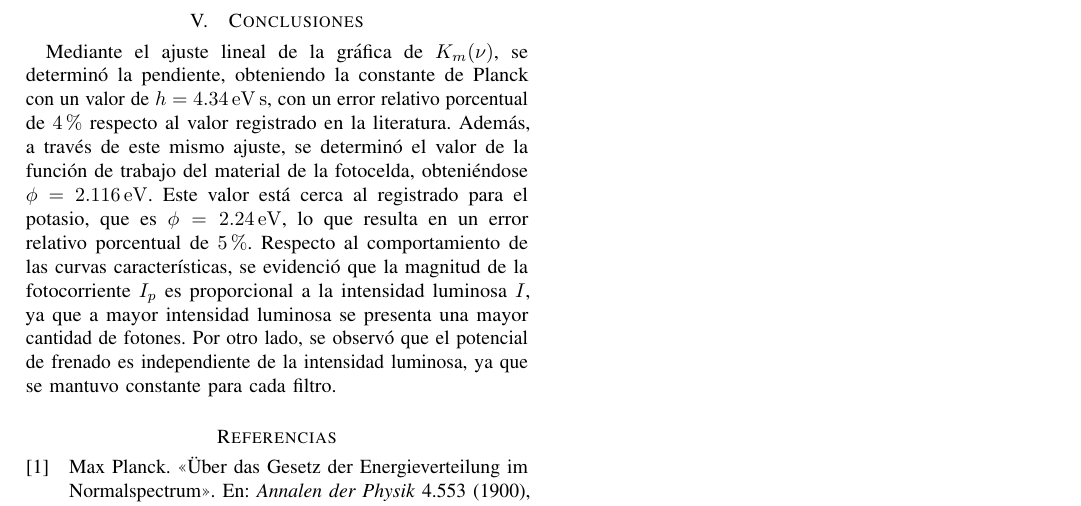
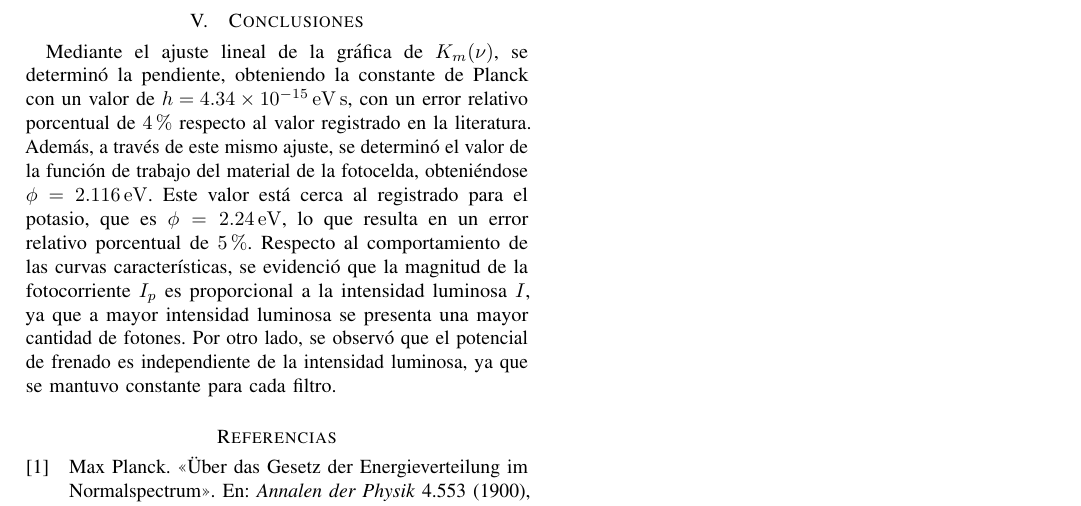
Before and after one commit to Julian-L-Avila/Reports-JLAB, a LaTeX paper (ModernPhysics/Photoelectric/report.tex, which reads ModernPhysics/Photoelectric/Sections/conclusions.tex): part of page 3 of 3, cut so that both start at the same text. Compiled offline with pdfLaTeX; a LaTeX package or settings file that is missing is left out.

Commit message:
Update conclusions.tex

```diff
--- a/ModernPhysics/Photoelectric/Sections/conclusions.tex
+++ b/ModernPhysics/Photoelectric/Sections/conclusions.tex
@@ -1,5 +1,5 @@
 Mediante el ajuste lineal de la gráfica de \( K_{m}(\nu) \), se determinó la pendiente, obteniendo la constante de
-Planck con un valor de \( h = \qty{4.34}{\eV\s} \), con un error relativo porcentual de \qty{4}{\percent} respecto al valor
+Planck con un valor de \( h = \qty{4.34 e-15}{\eV\s} \), con un error relativo porcentual de \qty{4}{\percent} respecto al valor
 registrado en la literatura.
 Además, a través de este mismo ajuste, se determinó el valor de la función de trabajo del material de la fotocelda, obteniéndose
 \( \phi = \qty{2.116}{\eV} \). Este valor está cerca al registrado para el potasio, que es \( \phi = \qty{2.24}{\eV} \), lo que
```
